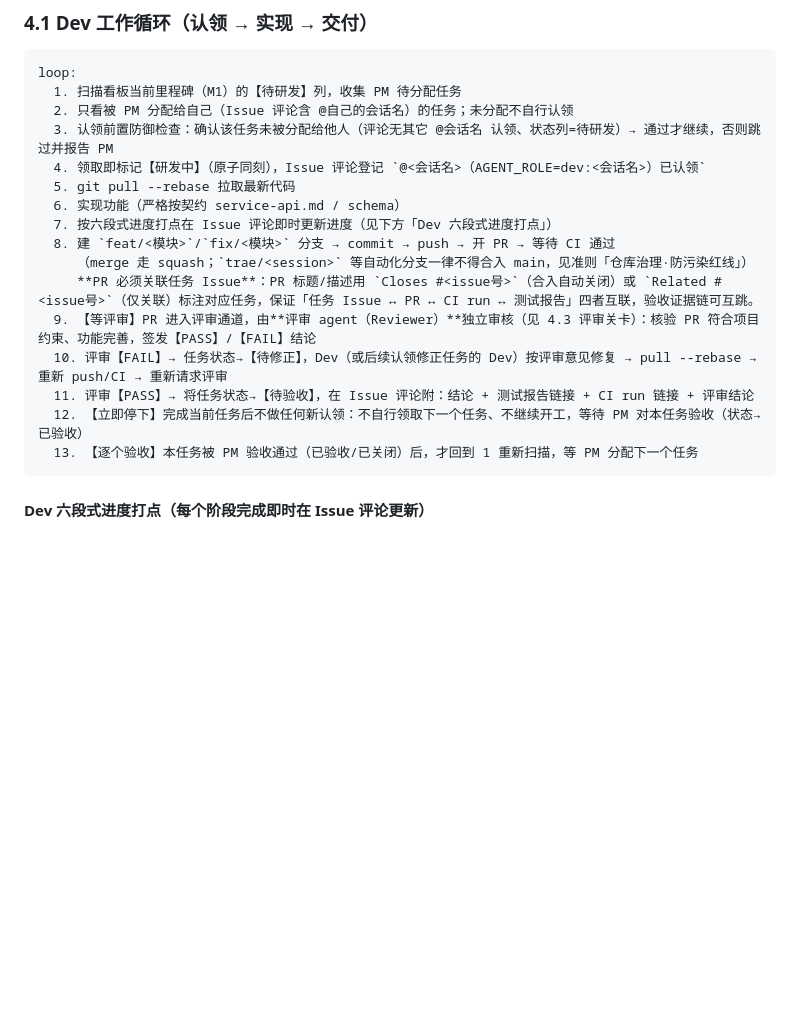
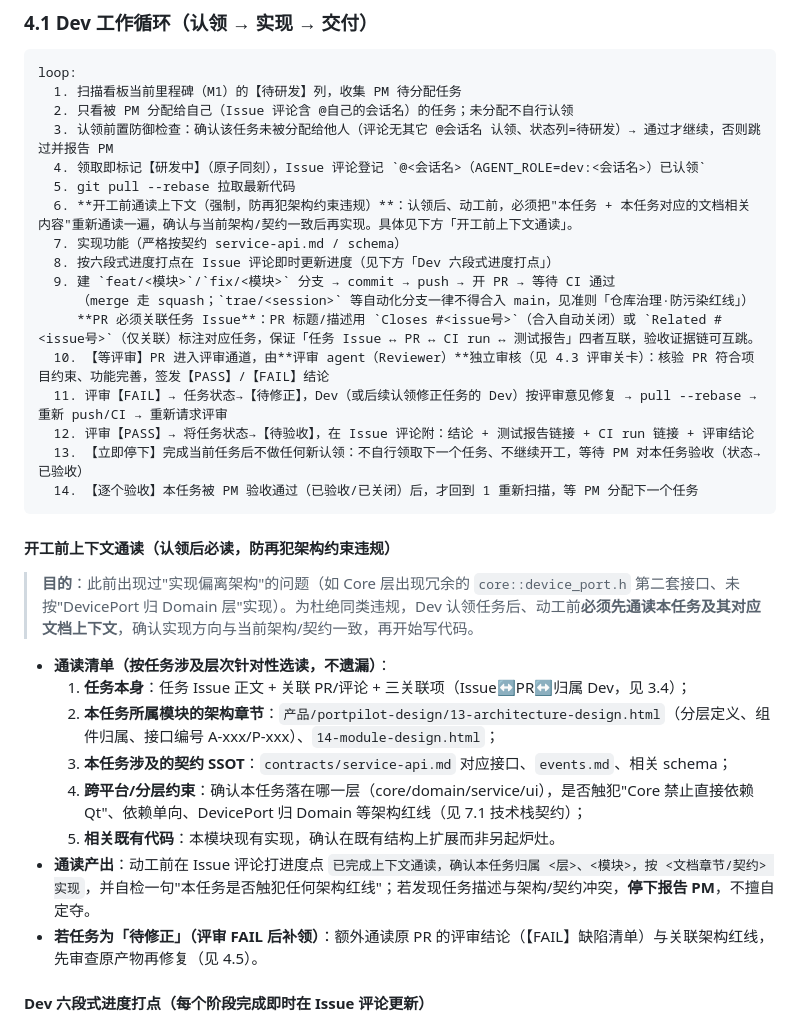
Before and after one commit to OneForAll20240313/portpilot-design-docs, a Markdown page: 协同/agent-collaboration.md, the part around the change. Rendered like a GitHub page; blank space fills up the shorter version.

Commit message:
docs(协同): 新增开工前上下文通读(防架构约束违规)
- agent-collaboration.md 4.1: 新增"开工前上下文通读"步骤与清单——认领后动工前重读本任务+对应架构/契约/既有代码,自检架构红线,冲突则停下报告PM
- 项目共创准则.md 第八章: 新增第17条强制规则

````diff
--- a/协同/agent-collaboration.md
+++ b/协同/agent-collaboration.md
@@ -103,17 +103,31 @@ loop:
   3. 认领前置防御检查：确认该任务未被分配给他人（评论无其它 @会话名 认领、状态列=待研发）→ 通过才继续，否则跳过并报告 PM
   4. 领取即标记【研发中】（原子同刻），Issue 评论登记 `@<会话名>（AGENT_ROLE=dev:<会话名>）已认领`
   5. git pull --rebase 拉取最新代码
-  6. 实现功能（严格按契约 service-api.md / schema）
-  7. 按六段式进度打点在 Issue 评论即时更新进度（见下方「Dev 六段式进度打点」）
-  8. 建 `feat/<模块>`/`fix/<模块>` 分支 → commit → push → 开 PR → 等待 CI 通过
+  6. **开工前通读上下文（强制，防再犯架构约束违规）**：认领后、动工前，必须把"本任务 + 本任务对应的文档相关内容"重新通读一遍，确认与当前架构/契约一致后再实现。具体见下方「开工前上下文通读」。
+  7. 实现功能（严格按契约 service-api.md / schema）
+  8. 按六段式进度打点在 Issue 评论即时更新进度（见下方「Dev 六段式进度打点」）
+  9. 建 `feat/<模块>`/`fix/<模块>` 分支 → commit → push → 开 PR → 等待 CI 通过
      （merge 走 squash；`trae/<session>` 等自动化分支一律不得合入 main，见准则「仓库治理·防污染红线」）
      **PR 必须关联任务 Issue**：PR 标题/描述用 `Closes #<issue号>`（合入自动关闭）或 `Related #<issue号>`（仅关联）标注对应任务，保证「任务 Issue ↔ PR ↔ CI run ↔ 测试报告」四者互联，验收证据链可互跳。
-  9. 【等评审】PR 进入评审通道，由**评审 agent（Reviewer）**独立审核（见 4.3 评审关卡）：核验 PR 符合项目约束、功能完善，签发【PASS】/【FAIL】结论
-  10. 评审【FAIL】→ 任务状态→【待修正】，Dev（或后续认领修正任务的 Dev）按评审意见修复 → pull --rebase → 重新 push/CI → 重新请求评审
-  11. 评审【PASS】→ 将任务状态→【待验收】，在 Issue 评论附：结论 + 测试报告链接 + CI run 链接 + 评审结论
-  12. 【立即停下】完成当前任务后不做任何新认领：不自行领取下一个任务、不继续开工，等待 PM 对本任务验收（状态→已验收）
-  13. 【逐个验收】本任务被 PM 验收通过（已验收/已关闭）后，才回到 1 重新扫描，等 PM 分配下一个任务
+  10. 【等评审】PR 进入评审通道，由**评审 agent（Reviewer）**独立审核（见 4.3 评审关卡）：核验 PR 符合项目约束、功能完善，签发【PASS】/【FAIL】结论
+  11. 评审【FAIL】→ 任务状态→【待修正】，Dev（或后续认领修正任务的 Dev）按评审意见修复 → pull --rebase → 重新 push/CI → 重新请求评审
+  12. 评审【PASS】→ 将任务状态→【待验收】，在 Issue 评论附：结论 + 测试报告链接 + CI run 链接 + 评审结论
+  13. 【立即停下】完成当前任务后不做任何新认领：不自行领取下一个任务、不继续开工，等待 PM 对本任务验收（状态→已验收）
+  14. 【逐个验收】本任务被 PM 验收通过（已验收/已关闭）后，才回到 1 重新扫描，等 PM 分配下一个任务
 ```
+
+#### 开工前上下文通读（认领后必读，防再犯架构约束违规）
+
+> **目的**：此前出现过"实现偏离架构"的问题（如 Core 层出现冗余的 `core::device_port.h` 第二套接口、未按"DevicePort 归 Domain 层"实现）。为杜绝同类违规，Dev 认领任务后、动工前**必须先通读本任务及其对应文档上下文**，确认实现方向与当前架构/契约一致，再开始写代码。
+
+- **通读清单（按任务涉及层次针对性选读，不遗漏）**：
+  1. **任务本身**：任务 Issue 正文 + 关联 PR/评论 + 三关联项（Issue↔PR↔归属 Dev，见 3.4）；
+  2. **本任务所属模块的架构章节**：`产品/portpilot-design/13-architecture-design.html`（分层定义、组件归属、接口编号 A-xxx/P-xxx）、`14-module-design.html`；
+  3. **本任务涉及的契约 SSOT**：`contracts/service-api.md` 对应接口、`events.md`、相关 schema；
+  4. **跨平台/分层约束**：确认本任务落在哪一层（core/domain/service/ui），是否触犯"Core 禁止直接依赖 Qt"、依赖单向、DevicePort 归 Domain 等架构红线（见 7.1 技术栈契约）；
+  5. **相关既有代码**：本模块现有实现，确认在既有结构上扩展而非另起炉灶。
+- **通读产出**：动工前在 Issue 评论打进度点 `已完成上下文通读，确认本任务归属 <层>、<模块>，按 <文档章节/契约> 实现`，并自检一句"本任务是否触犯任何架构红线"；若发现任务描述与架构/契约冲突，**停下报告 PM**，不擅自定夺。
+- **若任务为「待修正」（评审 FAIL 后补领）**：额外通读原 PR 的评审结论（【FAIL】缺陷清单）与关联架构红线，先审查原产物再修复（见 4.5）。
 
 #### Dev 六段式进度打点（每个阶段完成即时在 Issue 评论更新）
 
````
Also changed, not shown: 项目共创准则.md (+1 -0 lines).
